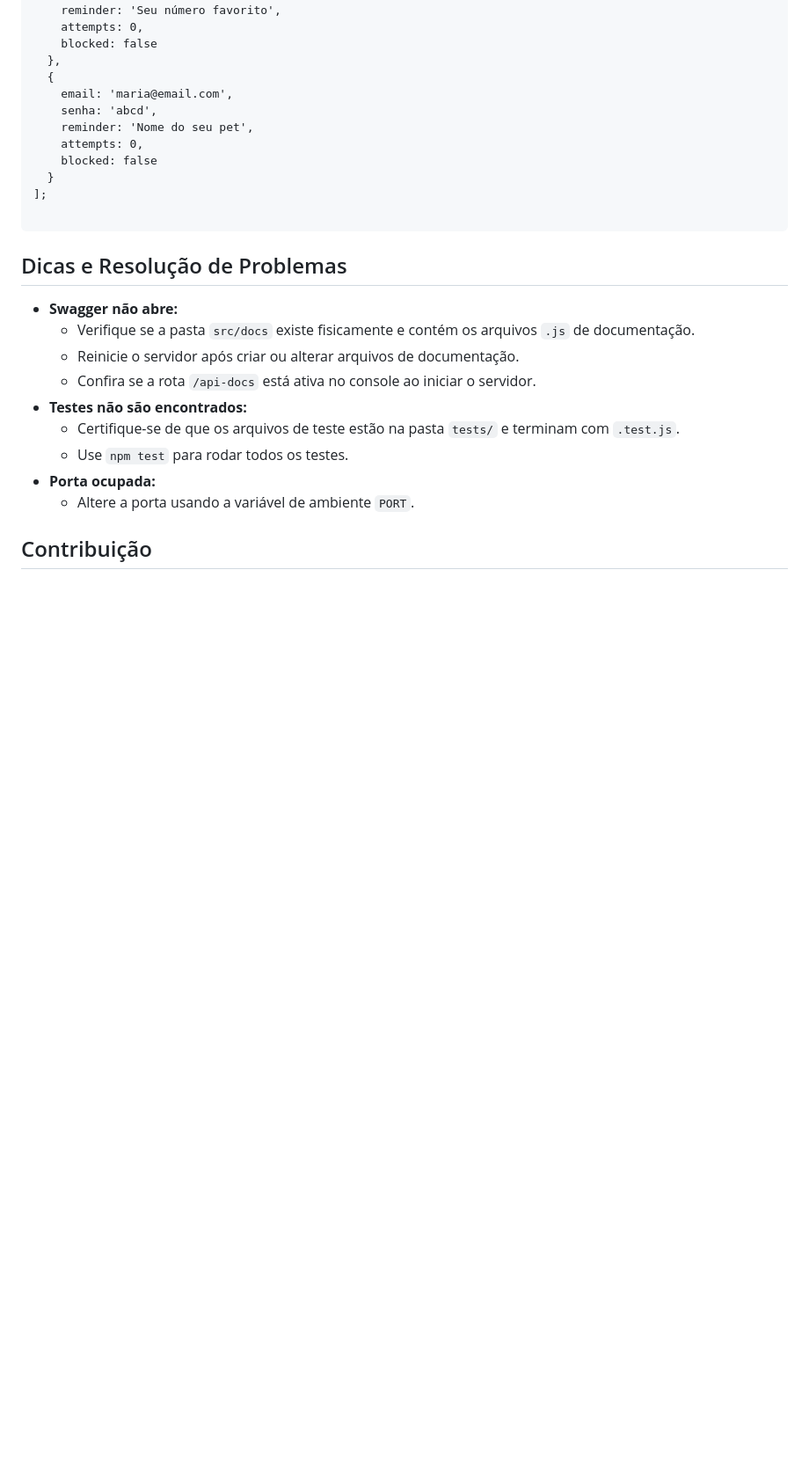
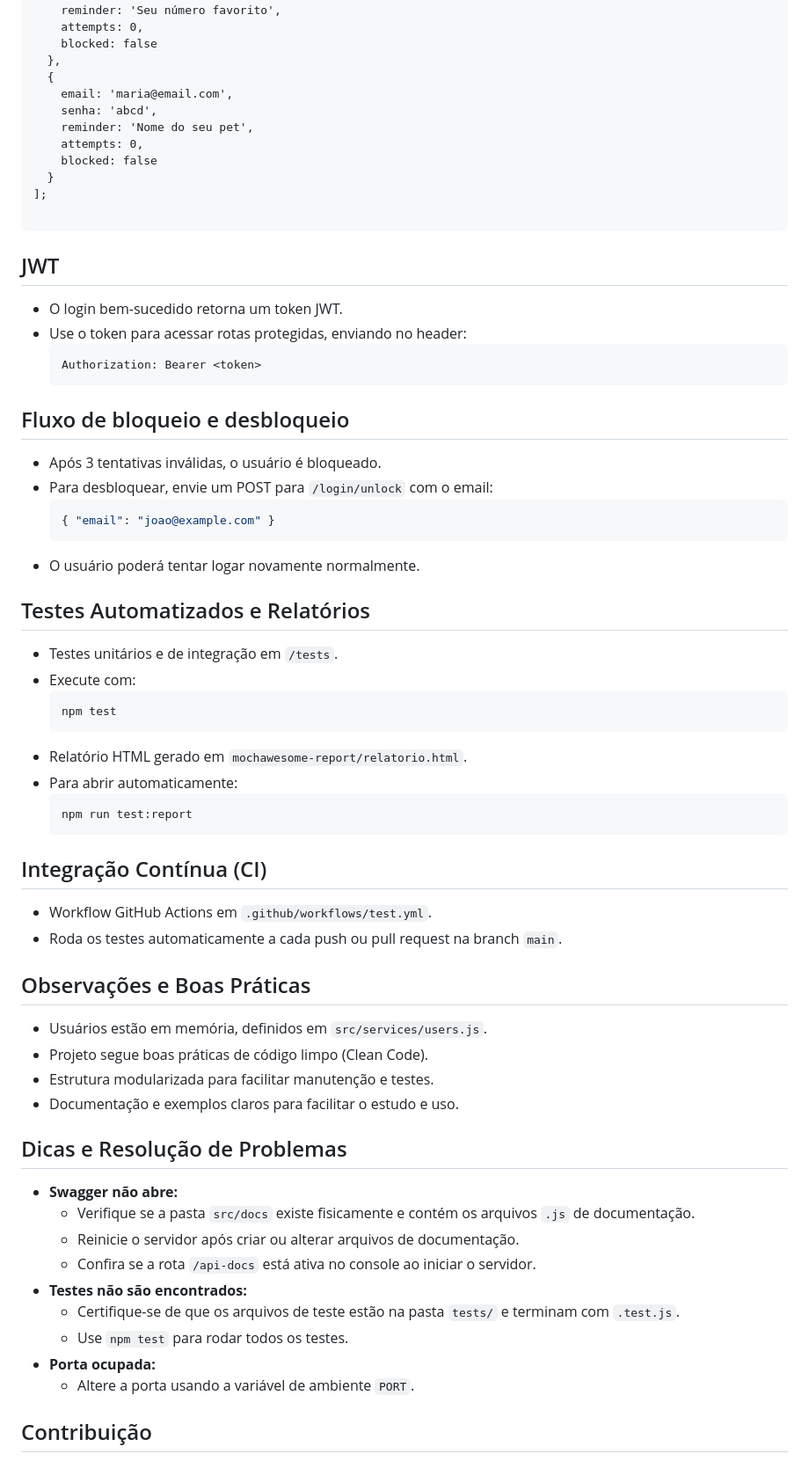
Before and after one commit to Joyce-Fernandes/api-login-tests, a Markdown page: README.md, the part around the change printed below. Shown: that part at 88% size. Rendered like a GitHub page; blank space fills up the shorter version.

````diff
--- a/README.md
+++ b/README.md
@@ -153,6 +194,43 @@ Os usuários estão definidos manualmente em memória no arquivo src/services/lo
 
 ```
 
+## JWT
+- O login bem-sucedido retorna um token JWT.
+- Use o token para acessar rotas protegidas, enviando no header:
+  ```
+  Authorization: Bearer <token>
+  ```
+
+## Fluxo de bloqueio e desbloqueio
+- Após 3 tentativas inválidas, o usuário é bloqueado.
+- Para desbloquear, envie um POST para `/login/unlock` com o email:
+  ```json
+  { "email": "joao@example.com" }
+  ```
+- O usuário poderá tentar logar novamente normalmente.
+
+## Testes Automatizados e Relatórios
+- Testes unitários e de integração em `/tests`.
+- Execute com:
+  ```bash
+  npm test
+  ```
+- Relatório HTML gerado em `mochawesome-report/relatorio.html`.
+- Para abrir automaticamente:
+  ```bash
+  npm run test:report
+  ```
+
+## Integração Contínua (CI)
+- Workflow GitHub Actions em `.github/workflows/test.yml`.
+- Roda os testes automaticamente a cada push ou pull request na branch `main`.
+
+## Observações e Boas Práticas
+- Usuários estão em memória, definidos em `src/services/users.js`.
+- Projeto segue boas práticas de código limpo (Clean Code).
+- Estrutura modularizada para facilitar manutenção e testes.
+- Documentação e exemplos claros para facilitar o estudo e uso.
+
 ## Dicas e Resolução de Problemas
 - **Swagger não abre:**
   - Verifique se a pasta `src/docs` existe fisicamente e contém os arquivos `.js` de documentação.
````
Also changed, not shown: other parts of README.md (+44 -3 lines).
